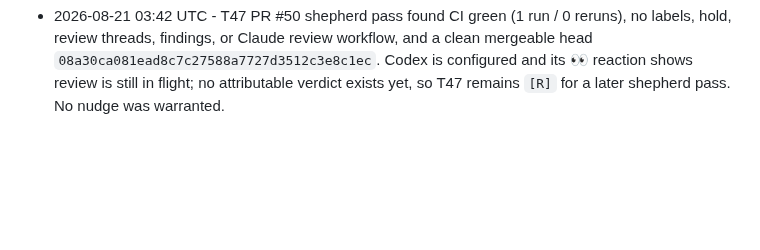
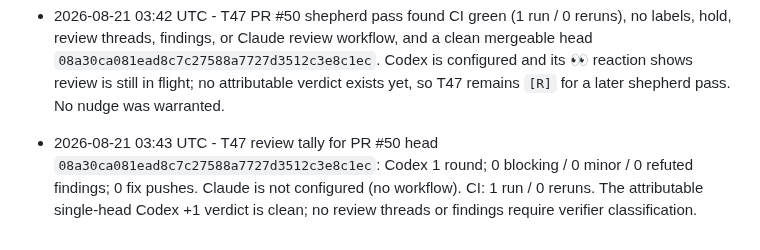
Before and after one commit to MrZoller/factory-ui, a Markdown page: .factory/worklog.md, the part around the change. GitHub-like rendering; blank space fills up the shorter version.

Commit message:
chore(factory): record T47 review tally

```diff
--- a/.factory/worklog.md
+++ b/.factory/worklog.md
@@ -120,3 +120,4 @@ at the bottom.
 - 2026-08-21 03:17 UTC - T46 merged as PR #49 (squash `877258aebc9f5e4b2371617370c976fd8971774b`). CI passed on final head `fdaef64b682bedb73577054b677f1dcc52532160`; Codex reviewed that head across three rounds. Its two earlier blocking findings were fixed in `1cafc35`; its two final findings were verifier-classified minor, dispositioned, and parked in rolling batch T42. No Claude review workflow is configured and no refutations or late verdicts required records.
 - 2026-08-21 03:39 UTC - T47 implemented and opened as PR #50. Reorganized repository cards into gap-free status, task, worklog/warnings, review, and completed rows; collapsed empty task groups into one full-width strip; moved availability into Current; and preserved responsive collapse, disclosure state, and text-only hostile-string handling. Verification: `bun test` (799 pass, 0 fail), `bun run lint` (Prettier and strict TypeScript passed), and `git diff --check` (passed). Panel: 1 round; findings 0 blocking / 0 minor / 0 invalid; 0 fixed; shipped standard (planned standard). Both review lenses returned CLEAN and the adversarial verifier returned CLEAR. One shepherd pass remains before merge eligibility is known.
 - 2026-08-21 03:42 UTC - T47 PR #50 shepherd pass found CI green (1 run / 0 reruns), no labels, hold, review threads, findings, or Claude review workflow, and a clean mergeable head `08a30ca081ead8c7c27588a7727d3512c3e8c1ec`. Codex is configured and its 👀 reaction shows review is still in flight; no attributable verdict exists yet, so T47 remains `[R]` for a later shepherd pass. No nudge was warranted.
+- 2026-08-21 03:43 UTC - T47 review tally for PR #50 head `08a30ca081ead8c7c27588a7727d3512c3e8c1ec`: Codex 1 round; 0 blocking / 0 minor / 0 refuted findings; 0 fix pushes. Claude is not configured (no workflow). CI: 1 run / 0 reruns. The attributable single-head Codex +1 verdict is clean; no review threads or findings require verifier classification.
```
